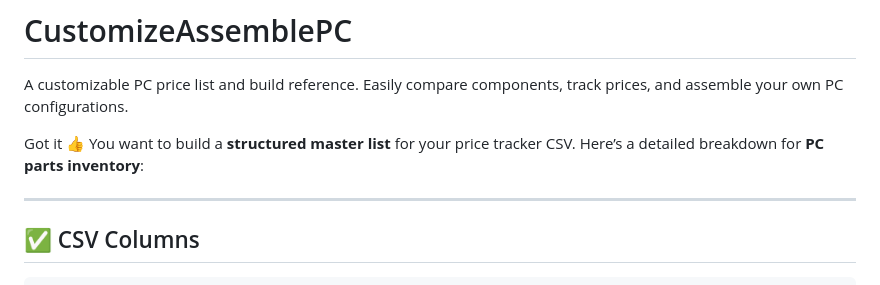
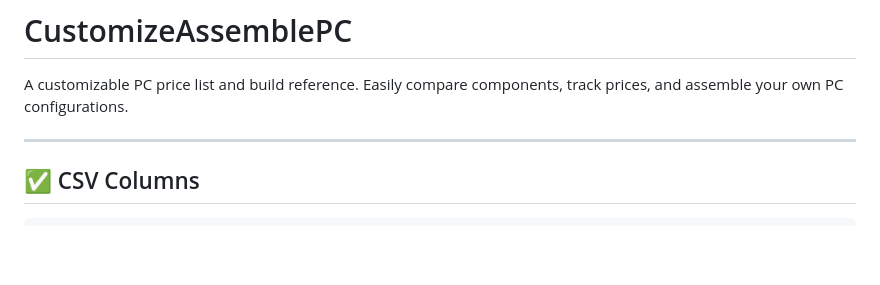
Before and after one commit to Tpj-root/CustomizeAssemblePC, a Markdown page: README.md, the part around the change. Rendered like a GitHub page; blank space fills up the shorter version.

Commit message:
And Here We Go

```diff
--- a/README.md
+++ b/README.md
@@ -1,10 +1,6 @@
 # CustomizeAssemblePC
 A customizable PC price list and build reference. Easily compare components, track prices, and assemble your own PC configurations.
 
-
-
-Got it 👍 You want to build a **structured master list** for your price tracker CSV.
-Here’s a detailed breakdown for **PC parts inventory**:
 
 ---
 
```
